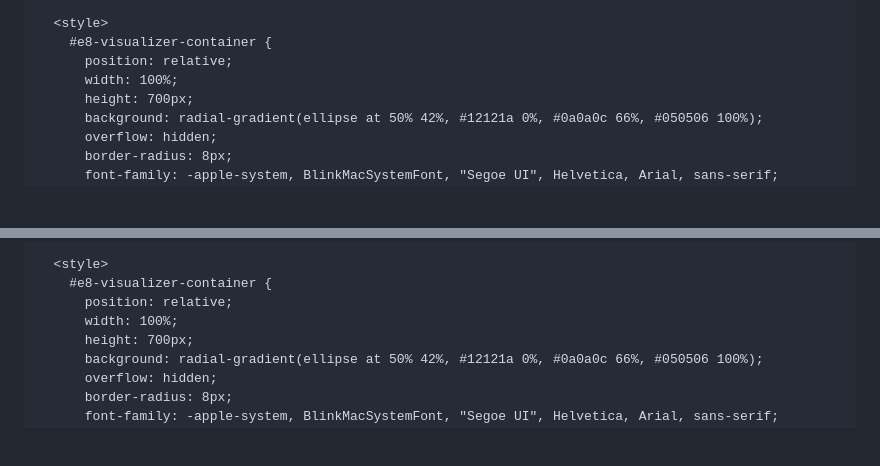
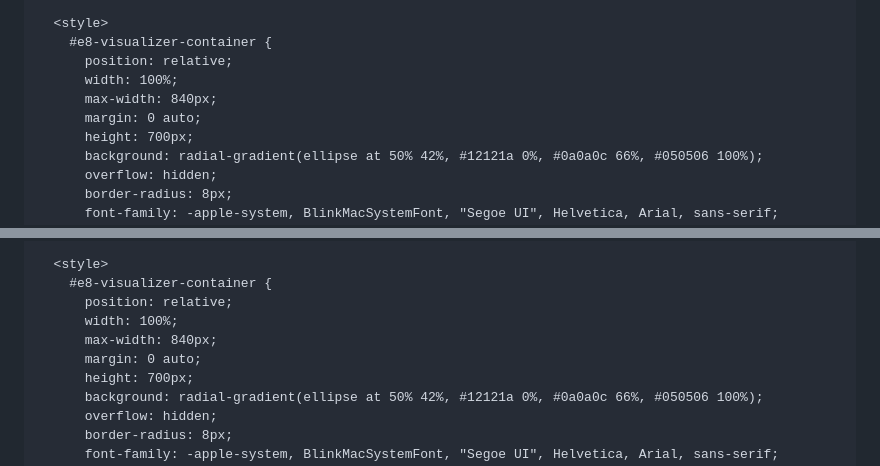
Before and after one commit to unifiedfieldmechanics/UnifiedFieldMechanics, a Markdown page: Phase-Space-Translation-The-Mechanics-of-the-Harmonic-Aperture.md, 2 parts joined by grey strips. Rendered like a GitHub page; blank space fills up the shorter version.

```diff
--- a/Phase-Space-Translation-The-Mechanics-of-the-Harmonic-Aperture.md
+++ b/Phase-Space-Translation-The-Mechanics-of-the-Harmonic-Aperture.md
@@ -1789,6 +1789,8 @@ $$\Psi_{\text{environment}} \propto \Psi_{\text{node}}$$
     #e8-visualizer-container {
       position: relative;
       width: 100%;
+      max-width: 840px;
+      margin: 0 auto;
       height: 700px;
       background: radial-gradient(ellipse at 50% 42%, #12121a 0%, #0a0a0c 66%, #050506 100%);
       overflow: hidden;
@@ -2203,6 +2205,8 @@ $$\Psi_{\text{environment}} \propto \Psi_{\text{node}}$$
     #e8-visualizer-container {
       position: relative;
       width: 100%;
+      max-width: 840px;
+      margin: 0 auto;
       height: 700px;
       background: radial-gradient(ellipse at 50% 42%, #12121a 0%, #0a0a0c 66%, #050506 100%);
       overflow: hidden;
```
Also changed, not shown: other parts of Phase-Space-Translation-The-Mechanics-of-the-Harmonic-Aperture.md (+8 -6 lines).
